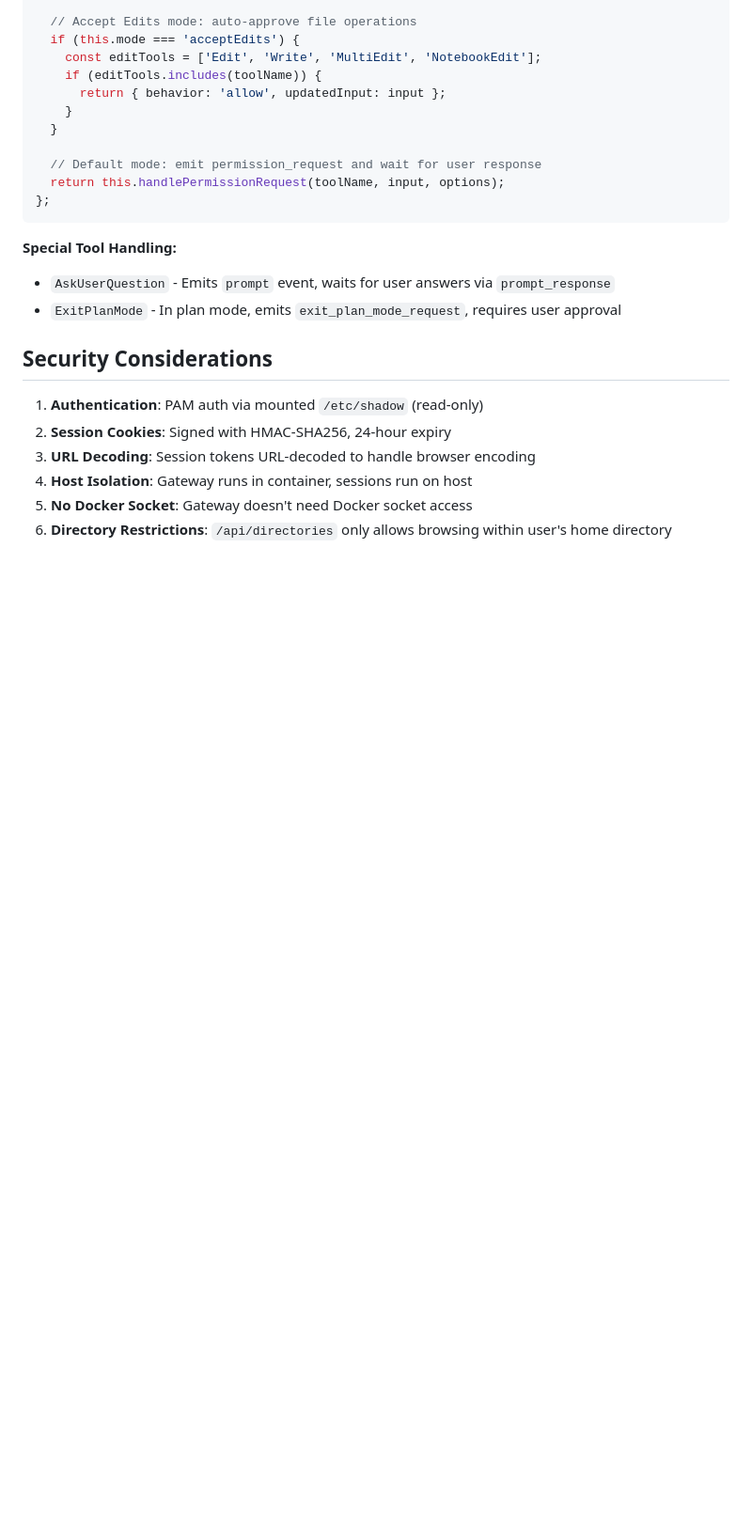
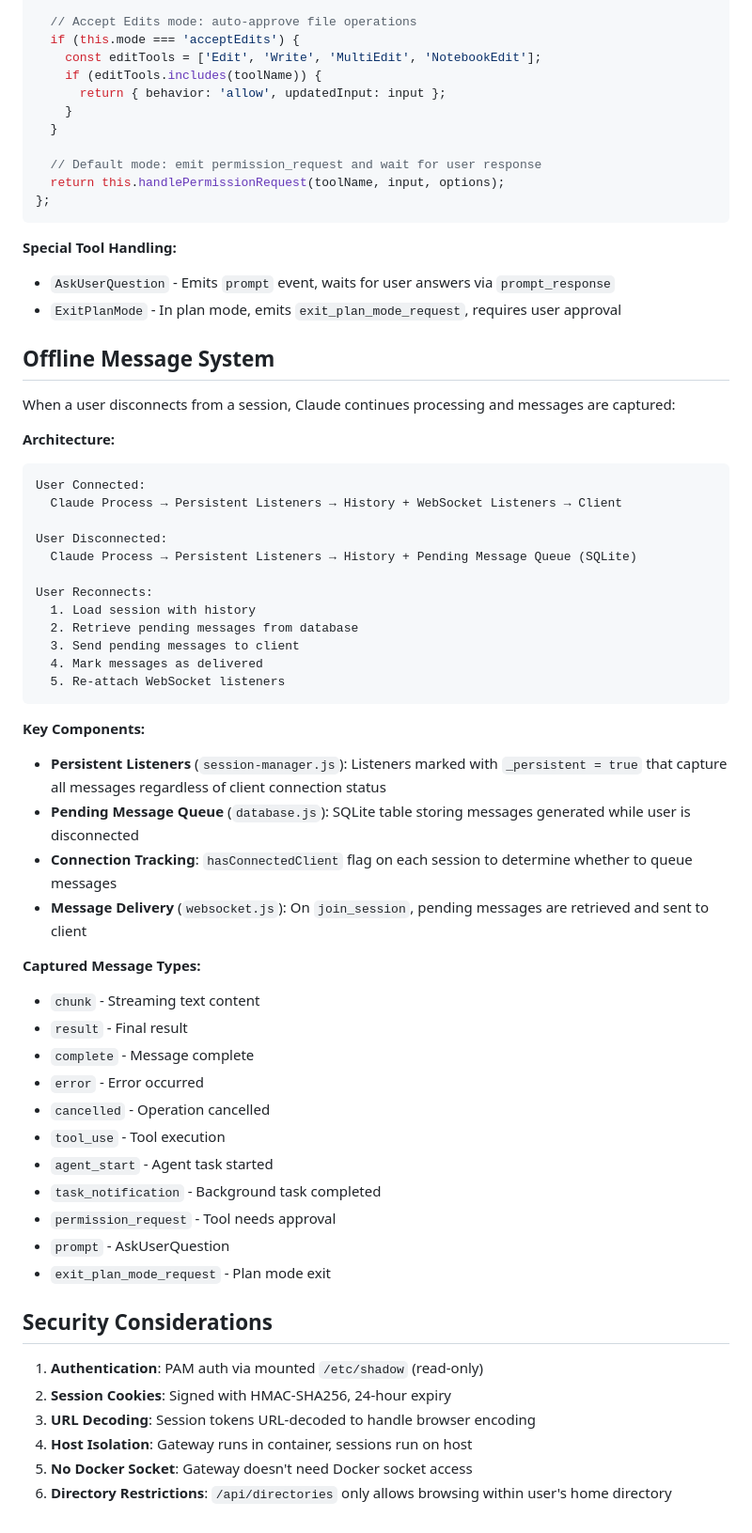
Before and after one commit to yotto3s/claude-code-web, a Markdown page: ARCHITECTURE.md, the part around one of its changes. Shown at 94% size. Rendered like a GitHub page; blank space fills up the shorter version.

Commit message:
Update documentation for offline message persistence feature
- README.md: Add offline message queue to features and session persistence section
- CLAUDE.md: Update module descriptions and add offline queue to important notes
- ARCHITECTURE.md: Add new Offline Message System section with architecture diagram

Co-Authored-By: Claude Opus 4.5 <noreply@anthropic.com>

````diff
--- a/ARCHITECTURE.md
+++ b/ARCHITECTURE.md
@@ -531,6 +533,48 @@ canUseTool: async (toolName, input, options) => {
 - `AskUserQuestion` - Emits `prompt` event, waits for user answers via `prompt_response`
 - `ExitPlanMode` - In plan mode, emits `exit_plan_mode_request`, requires user approval
 
+## Offline Message System
+
+When a user disconnects from a session, Claude continues processing and messages are captured:
+
+**Architecture:**
+
+```
+User Connected:
+  Claude Process → Persistent Listeners → History + WebSocket Listeners → Client
+
+User Disconnected:
+  Claude Process → Persistent Listeners → History + Pending Message Queue (SQLite)
+
+User Reconnects:
+  1. Load session with history
+  2. Retrieve pending messages from database
+  3. Send pending messages to client
+  4. Mark messages as delivered
+  5. Re-attach WebSocket listeners
+```
+
+**Key Components:**
+
+- **Persistent Listeners** (`session-manager.js`): Listeners marked with `_persistent = true` that capture all messages regardless of client connection status
+- **Pending Message Queue** (`database.js`): SQLite table storing messages generated while user is disconnected
+- **Connection Tracking**: `hasConnectedClient` flag on each session to determine whether to queue messages
+- **Message Delivery** (`websocket.js`): On `join_session`, pending messages are retrieved and sent to client
+
+**Captured Message Types:**
+
+- `chunk` - Streaming text content
+- `result` - Final result
+- `complete` - Message complete
+- `error` - Error occurred
+- `cancelled` - Operation cancelled
+- `tool_use` - Tool execution
+- `agent_start` - Agent task started
+- `task_notification` - Background task completed
+- `permission_request` - Tool needs approval
+- `prompt` - AskUserQuestion
+- `exit_plan_mode_request` - Plan mode exit
+
 ## Security Considerations
 
 1. **Authentication**: PAM auth via mounted `/etc/shadow` (read-only)
````
Also changed, not shown: other parts of ARCHITECTURE.md (+2 -0 lines), CLAUDE.md (+4 -3 lines), README.md (+2 -0 lines).
